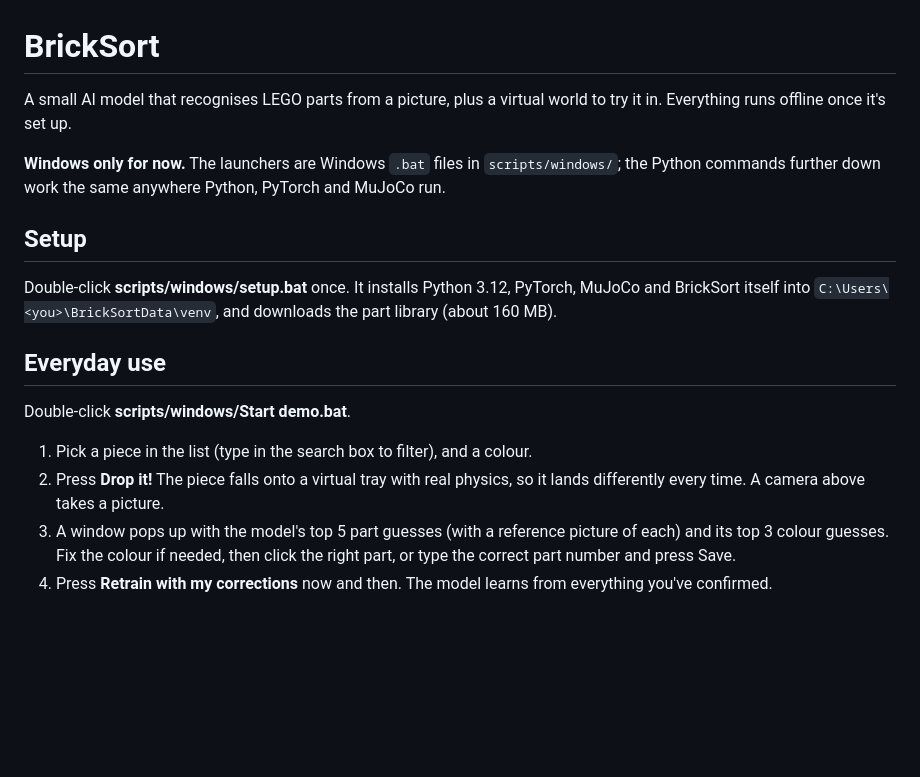
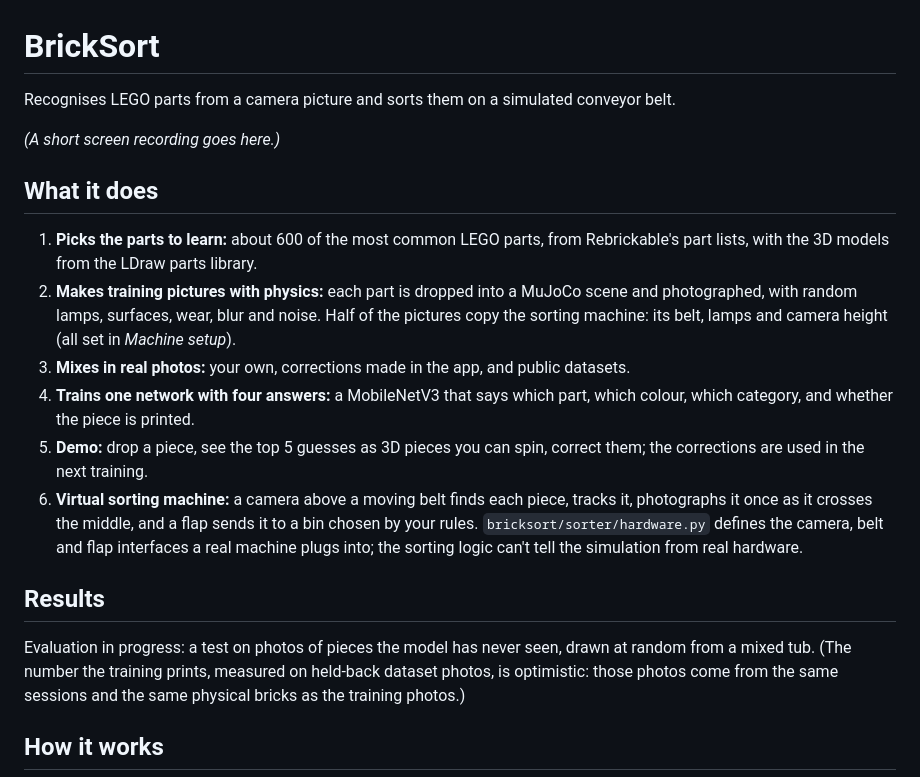
Before and after one commit to tobiaswahlund/BrickSort, a Markdown page: README.md, the part around one of its changes. GitHub-like rendering; blank space fills up the shorter version.

```diff
--- a/README.md
+++ b/README.md
@@ -1,27 +1,32 @@
 # BrickSort
 
-A small AI model that recognises LEGO parts from a picture, plus a virtual
-world to try it in. Everything runs offline once it's set up.
+Recognises LEGO parts from a camera picture and sorts them on a simulated conveyor belt.
 
-**Windows only for now.** The launchers are Windows `.bat` files in `scripts/windows/`;
-the Python commands further down work the same anywhere Python, PyTorch and MuJoCo run.
+<!-- GIF: a piece dropping in the demo, the guesses appearing, then the belt sorting pieces into bins -->
+*(A short screen recording goes here.)*
 
-## Setup
+## What it does
 
-Double-click **scripts/windows/setup.bat** once. It installs Python 3.12, PyTorch,
-MuJoCo and BrickSort itself into `C:\Users\<you>\BrickSortData\venv`, and downloads
-the part library (about 160 MB).
+1. **Picks the parts to learn:** about 600 of the most common LEGO parts, from Rebrickable's part
+   lists, with the 3D models from the LDraw parts library.
+2. **Makes training pictures with physics:** each part is dropped into a MuJoCo scene and photographed,
+   with random lamps, surfaces, wear, blur and noise. Half of the pictures copy the sorting machine:
+   its belt, lamps and camera height (all set in *Machine setup*).
+3. **Mixes in real photos:** your own, corrections made in the app, and public datasets.
+4. **Trains one network with four answers:** a MobileNetV3 that says which part, which colour, which
+   category, and whether the piece is printed.
+5. **Demo:** drop a piece, see the top 5 guesses as 3D pieces you can spin, correct them; the
+   corrections are used in the next training.
+6. **Virtual sorting machine:** a camera above a moving belt finds each piece, tracks it, photographs it
+   once as it crosses the middle, and a flap sends it to a bin chosen by your rules.
+   `bricksort/sorter/hardware.py` defines the camera, belt and flap interfaces a real machine plugs
+   into; the sorting logic can't tell the simulation from real hardware.
 
-## Everyday use
+## Results
 
-Double-click **scripts/windows/Start demo.bat**.
+Evaluation in progress: a test on photos of pieces the model has never seen, drawn at random from a
+mixed tub. (The number the training prints, measured on held-back dataset photos, is optimistic:
+those photos come from the same sessions and the same physical bricks as the training photos.)
 
-1. Pick a piece in the list (type in the search box to filter), and a colour.
-2. Press **Drop it!** The piece falls onto a virtual tray with real physics,
-   so it lands differently every time. A camera above takes a picture.
-3. A window pops up with the model's top 5 part guesses (with a reference
-   picture of each) and its top 3 colour guesses. Fix the colour if needed,
-   then click the right part, or type the correct part number and press Save.
-4. Press **Retrain with my corrections** now and then. The model learns from
-   everything you've confirmed.
+## How it works
 
```
Also changed, not shown: other parts of README.md (+59 -65 lines), docs/USAGE.md (added, +97 -0 lines).
